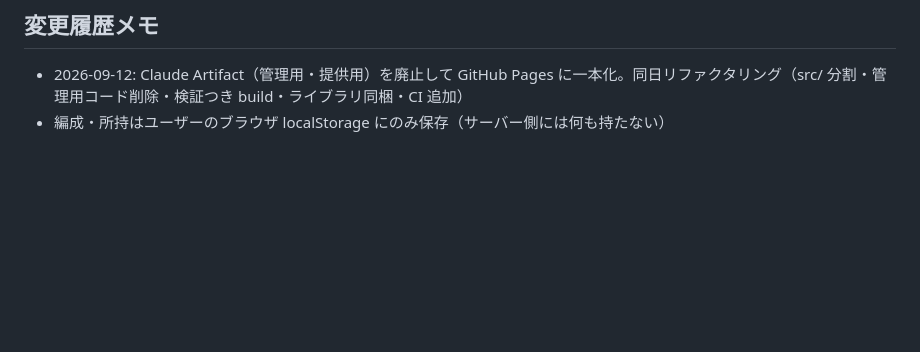
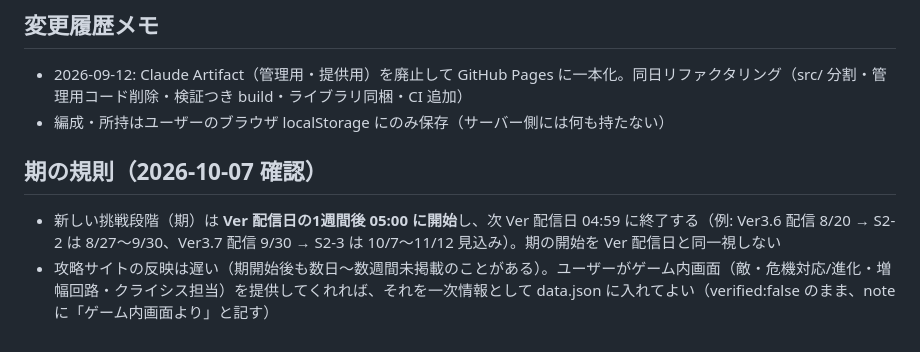
Before and after one commit to sekiguchi-sechi/wuwa-matrix, a Markdown page: CLAUDE.md, the part around the change. Drawn GitHub-style; blank space fills up the shorter version.

Commit message:
docs: 期の開始規則（Ver配信1週間後）を CLAUDE.md に記録
Co-Authored-By: Claude Fable 5.1 <noreply@anthropic.com>

```diff
--- a/CLAUDE.md
+++ b/CLAUDE.md
@@ -28,3 +28,7 @@ GitHub 操作は gh CLI（`C:\Program Files\GitHub CLI\gh.exe`、sekiguchi-sechi
 ## 変更履歴メモ
 - 2026-09-12: Claude Artifact（管理用・提供用）を廃止して GitHub Pages に一本化。同日リファクタリング（src/ 分割・管理用コード削除・検証つき build・ライブラリ同梱・CI 追加）
 - 編成・所持はユーザーのブラウザ localStorage にのみ保存（サーバー側には何も持たない）
+
+## 期の規則（2026-10-07 確認）
+- 新しい挑戦段階（期）は **Ver 配信日の1週間後 05:00 に開始**し、次 Ver 配信日 04:59 に終了する（例: Ver3.6 配信 8/20 → S2-2 は 8/27〜9/30、Ver3.7 配信 9/30 → S2-3 は 10/7〜11/12 見込み）。期の開始を Ver 配信日と同一視しない
+- 攻略サイトの反映は遅い（期開始後も数日〜数週間未掲載のことがある）。ユーザーがゲーム内画面（敵・危機対応/進化・増幅回路・クライシス担当）を提供してくれれば、それを一次情報として data.json に入れてよい（verified:false のまま、note に「ゲーム内画面より」と記す）
```
